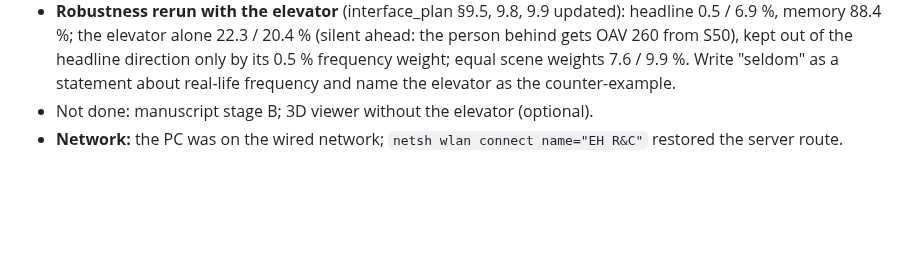
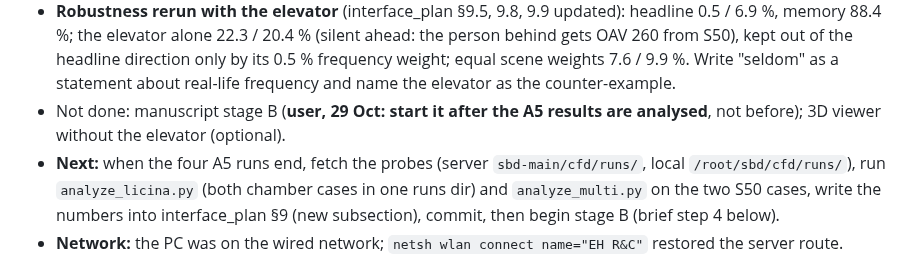
Before and after one commit to ccy5123/sbd, a Markdown page: HANDOFF.md, the part around the change. Rendered like a GitHub page; blank space fills up the shorter version.

Commit message:
HANDOFF: manuscript stage B waits for the A5 results (user's choice); next steps
Co-Authored-By: Claude Opus 5.5 <noreply@anthropic.com>

```diff
--- a/HANDOFF.md
+++ b/HANDOFF.md
@@ -36,7 +36,11 @@ needs a **local** session (Remote Control cannot start new sessions; the desktop
   88.4 %; the elevator alone 22.3 / 20.4 % (silent ahead: the person behind gets OAV 260 from S50), kept out of the
   headline direction only by its 0.5 % frequency weight; equal scene weights 7.6 / 9.9 %. Write "seldom" as a
   statement about real-life frequency and name the elevator as the counter-example.
-- Not done: manuscript stage B; 3D viewer without the elevator (optional).
+- Not done: manuscript stage B (**user, 29 Oct: start it after the A5 results are analysed**, not before); 3D viewer
+  without the elevator (optional).
+- **Next:** when the four A5 runs end, fetch the probes (server `sbd-main/cfd/runs/`, local `/root/sbd/cfd/runs/`),
+  run `analyze_licina.py` (both chamber cases in one runs dir) and `analyze_multi.py` on the two S50 cases, write the
+  numbers into interface_plan §9 (new subsection), commit, then begin stage B (brief step 4 below).
 - **Network:** the PC was on the wired network; `netsh wlan connect name="EH R&C"` restored the server route.
 
 ## Brief for the next session (written 2026-10-29 04:00 KST; user's choices in brackets)
```
